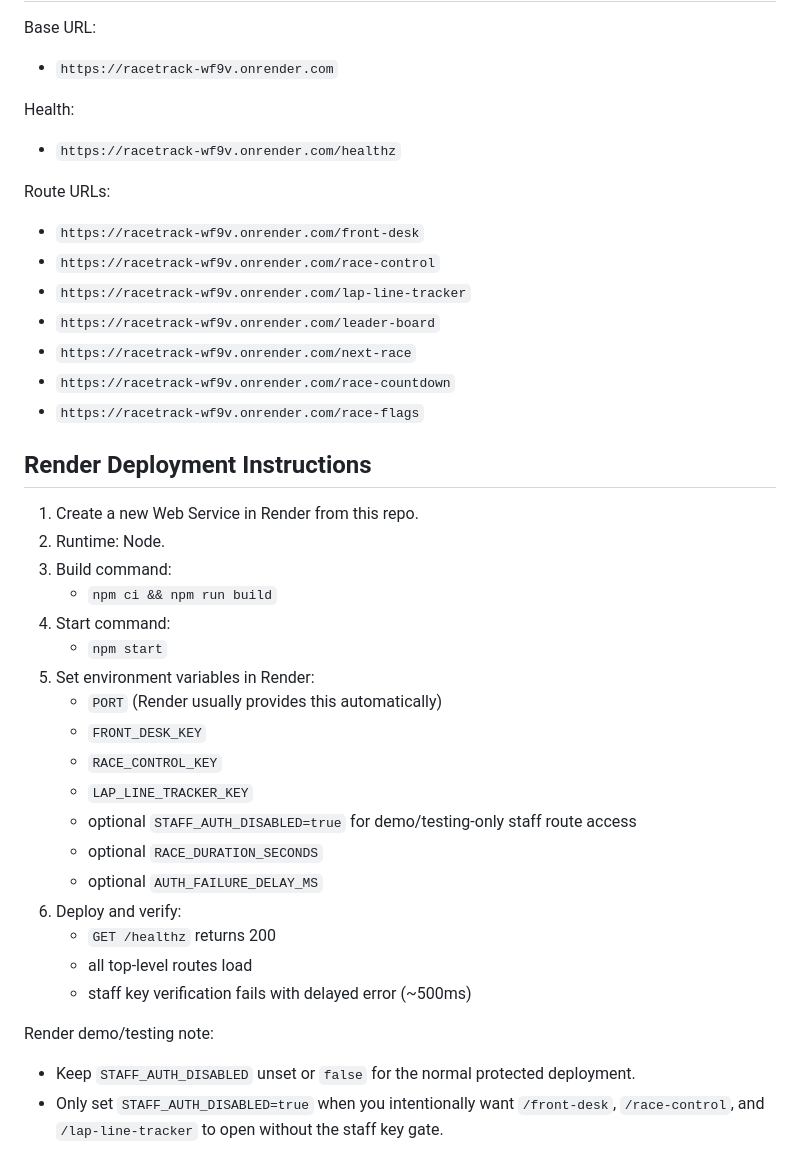
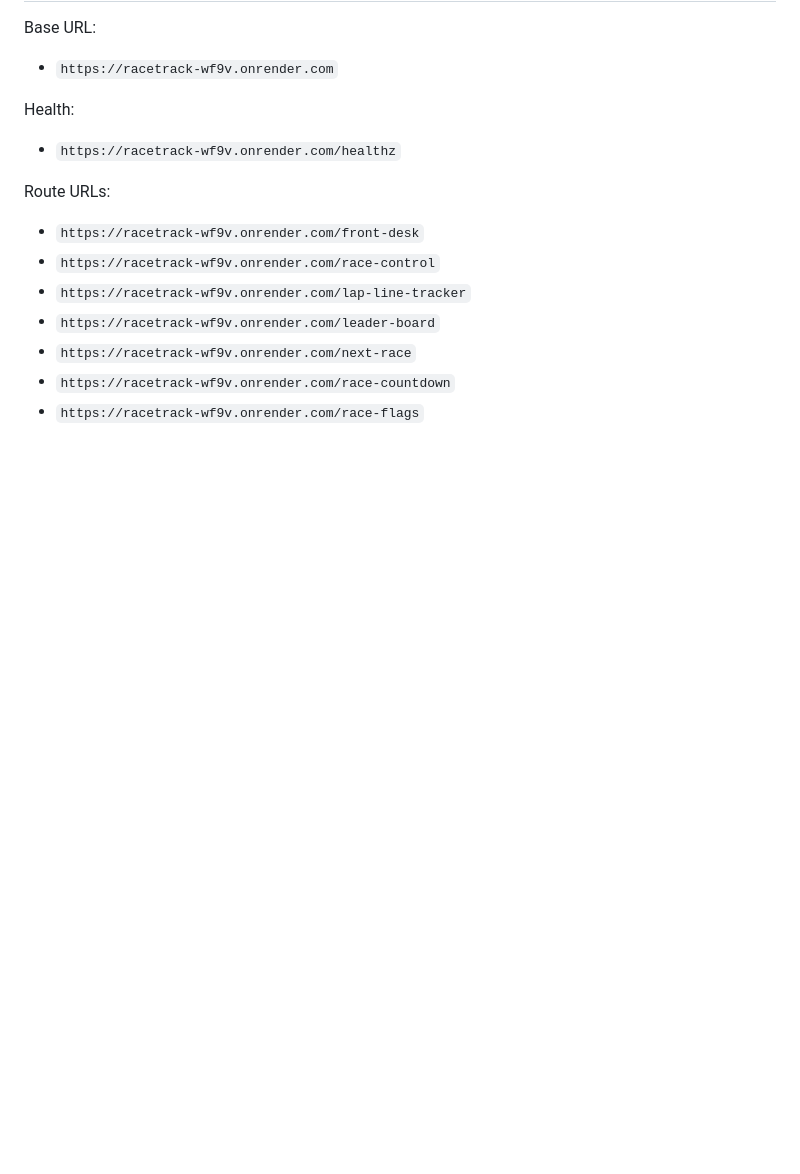
Before and after one commit to ambergkristo/racetrack, a Markdown page: README.md, the part around the change. Rendered like a GitHub page; blank space fills up the shorter version.

Commit message:
Docs: remove Render deployment instructions from README

```diff
--- a/README.md
+++ b/README.md
@@ -206,28 +206,3 @@ Route URLs:
 - `https://racetrack-wf9v.onrender.com/next-race`
 - `https://racetrack-wf9v.onrender.com/race-countdown`
 - `https://racetrack-wf9v.onrender.com/race-flags`
-
-## Render Deployment Instructions
-
-1. Create a new Web Service in Render from this repo.
-2. Runtime: Node.
-3. Build command:
-   - `npm ci && npm run build`
-4. Start command:
-   - `npm start`
-5. Set environment variables in Render:
-   - `PORT` (Render usually provides this automatically)
-   - `FRONT_DESK_KEY`
-   - `RACE_CONTROL_KEY`
-   - `LAP_LINE_TRACKER_KEY`
-   - optional `STAFF_AUTH_DISABLED=true` for demo/testing-only staff route access
-   - optional `RACE_DURATION_SECONDS`
-   - optional `AUTH_FAILURE_DELAY_MS`
-6. Deploy and verify:
-   - `GET /healthz` returns 200
-   - all top-level routes load
-   - staff key verification fails with delayed error (~500ms)
-
-Render demo/testing note:
-- Keep `STAFF_AUTH_DISABLED` unset or `false` for the normal protected deployment.
-- Only set `STAFF_AUTH_DISABLED=true` when you intentionally want `/front-desk`, `/race-control`, and `/lap-line-tracker` to open without the staff key gate.
```
